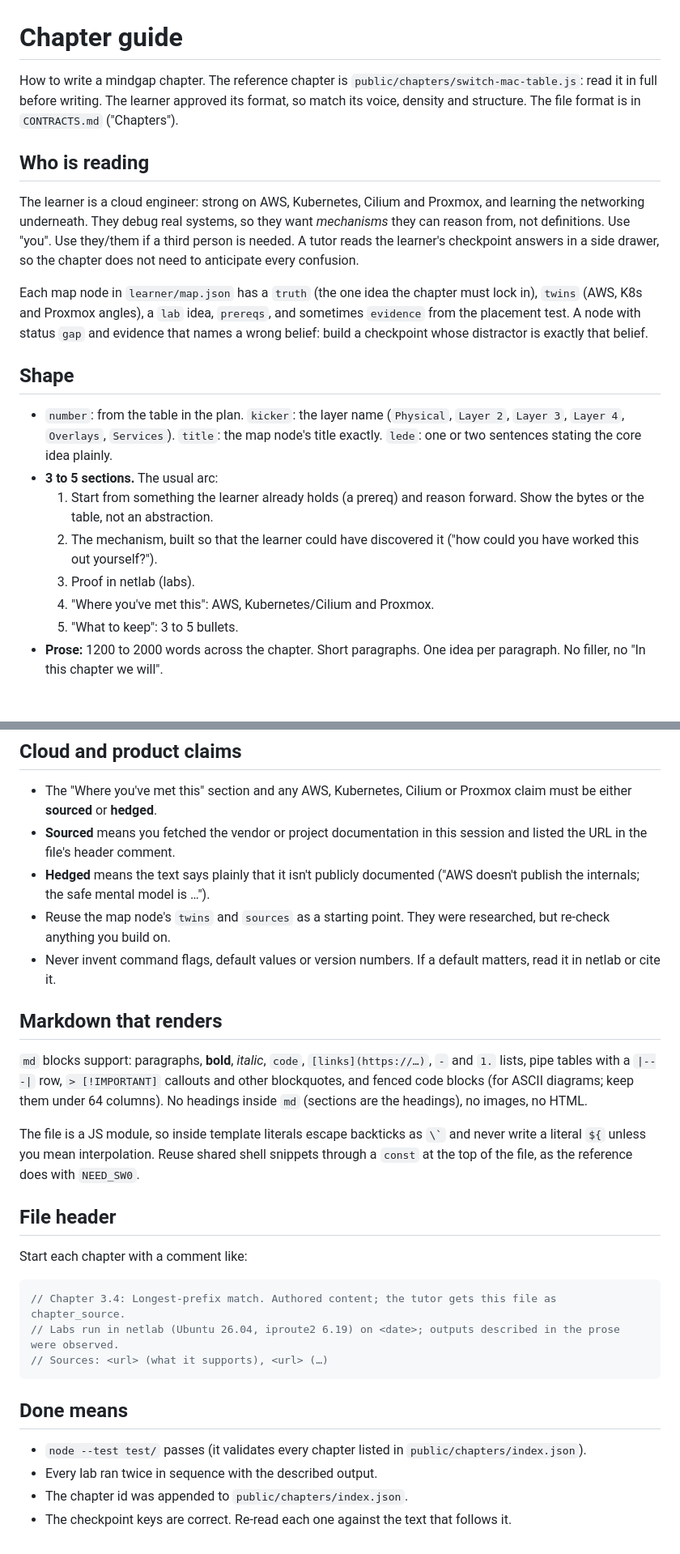
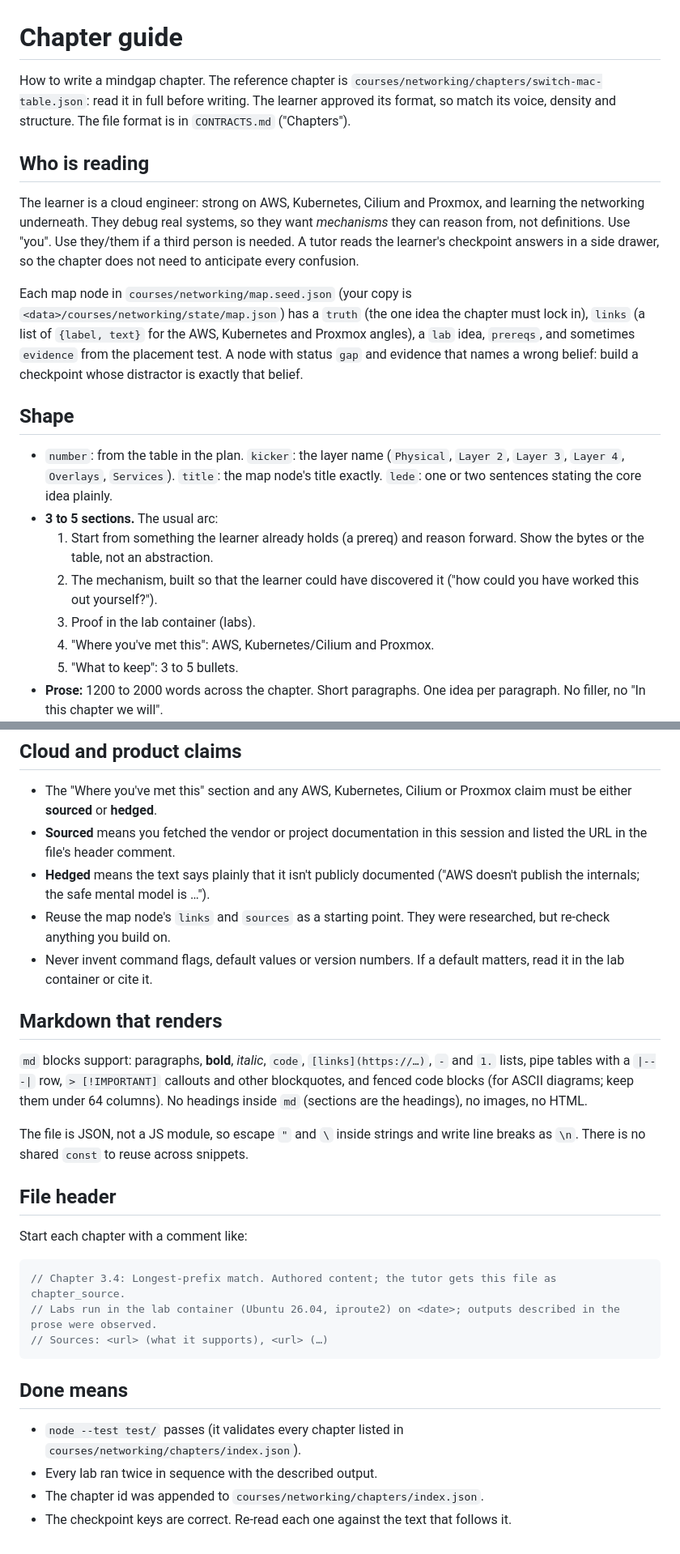
Before and after one commit to Tamnme/mindgap, a Markdown page: docs/CHAPTER_GUIDE.md, 2 parts joined by grey strips. Shown at 81% size. Drawn GitHub-style; blank space fills up the shorter version.

````diff
--- a/docs/CHAPTER_GUIDE.md
+++ b/docs/CHAPTER_GUIDE.md
@@ -1,12 +1,12 @@
 # Chapter guide
 
-How to write a mindgap chapter. The reference chapter is `public/chapters/switch-mac-table.js`: read it in full before writing. The learner approved its format, so match its voice, density and structure. The file format is in `CONTRACTS.md` ("Chapters").
+How to write a mindgap chapter. The reference chapter is `courses/networking/chapters/switch-mac-table.json`: read it in full before writing. The learner approved its format, so match its voice, density and structure. The file format is in `CONTRACTS.md` ("Chapters").
 
 ## Who is reading
 
 The learner is a cloud engineer: strong on AWS, Kubernetes, Cilium and Proxmox, and learning the networking underneath. They debug real systems, so they want *mechanisms* they can reason from, not definitions. Use "you". Use they/them if a third person is needed. A tutor reads the learner's checkpoint answers in a side drawer, so the chapter does not need to anticipate every confusion.
 
-Each map node in `learner/map.json` has a `truth` (the one idea the chapter must lock in), `twins` (AWS, K8s and Proxmox angles), a `lab` idea, `prereqs`, and sometimes `evidence` from the placement test. A node with status `gap` and evidence that names a wrong belief: build a checkpoint whose distractor is exactly that belief.
+Each map node in `courses/networking/map.seed.json` (your copy is `<data>/courses/networking/state/map.json`) has a `truth` (the one idea the chapter must lock in), `links` (a list of `{label, text}` for the AWS, Kubernetes and Proxmox angles), a `lab` idea, `prereqs`, and sometimes `evidence` from the placement test. A node with status `gap` and evidence that names a wrong belief: build a checkpoint whose distractor is exactly that belief.
 
 ## Shape
 
@@ -14,7 +14,7 @@ Each map node in `learner/map.json` has a `truth` (the one idea the chapter must
 - **3 to 5 sections.** The usual arc:
   1. Start from something the learner already holds (a prereq) and reason forward. Show the bytes or the table, not an abstraction.
   2. The mechanism, built so that the learner could have discovered it ("how could you have worked this out yourself?").
-  3. Proof in netlab (labs).
+  3. Proof in the lab container (labs).
   4. "Where you've met this": AWS, Kubernetes/Cilium and Proxmox.
   5. "What to keep": 3 to 5 bullets.
 - **Prose:** 1200 to 2000 words across the chapter. Short paragraphs. One idea per paragraph. No filler, no "In this chapter we will".
@@ -74,14 +74,14 @@ Every widget block has `id` (unique within the chapter), `kind`, `title`, `hint`
 - The "Where you've met this" section and any AWS, Kubernetes, Cilium or Proxmox claim must be either **sourced** or **hedged**.
 - **Sourced** means you fetched the vendor or project documentation in this session and listed the URL in the file's header comment.
 - **Hedged** means the text says plainly that it isn't publicly documented ("AWS doesn't publish the internals; the safe mental model is …").
-- Reuse the map node's `twins` and `sources` as a starting point. They were researched, but re-check anything you build on.
-- Never invent command flags, default values or version numbers. If a default matters, read it in netlab or cite it.
+- Reuse the map node's `links` and `sources` as a starting point. They were researched, but re-check anything you build on.
+- Never invent command flags, default values or version numbers. If a default matters, read it in the lab container or cite it.
 
 ## Markdown that renders
 
 `md` blocks support: paragraphs, **bold**, *italic*, `code`, `[links](https://…)`, `-` and `1.` lists, pipe tables with a `|---|` row, `> [!IMPORTANT]` callouts and other blockquotes, and fenced code blocks (for ASCII diagrams; keep them under 64 columns). No headings inside `md` (sections are the headings), no images, no HTML.
 
-The file is a JS module, so inside template literals escape backticks as `` \` `` and never write a literal `${` unless you mean interpolation. Reuse shared shell snippets through a `const` at the top of the file, as the reference does with `NEED_SW0`.
+The file is JSON, not a JS module, so escape `"` and `\` inside strings and write line breaks as `\n`. There is no shared `const` to reuse across snippets.
 
 ## File header
 
@@ -89,13 +89,13 @@ Start each chapter with a comment like:
 
 ```js
 // Chapter 3.4: Longest-prefix match. Authored content; the tutor gets this file as chapter_source.
-// Labs run in netlab (Ubuntu 26.04, iproute2 6.19) on <date>; outputs described in the prose were observed.
+// Labs run in the lab container (Ubuntu 26.04, iproute2) on <date>; outputs described in the prose were observed.
 // Sources: <url> (what it supports), <url> (…)
 ```
 
 ## Done means
 
-- `node --test test/` passes (it validates every chapter listed in `public/chapters/index.json`).
+- `node --test test/` passes (it validates every chapter listed in `courses/networking/chapters/index.json`).
 - Every lab ran twice in sequence with the described output.
-- The chapter id was appended to `public/chapters/index.json`.
+- The chapter id was appended to `courses/networking/chapters/index.json`.
 - The checkpoint keys are correct. Re-read each one against the text that follows it.
````
Also changed, not shown: other parts of docs/CHAPTER_GUIDE.md (+2 -2 lines), CONTRACTS.md (+5 -2 lines), README.md (+7 -3 lines).
